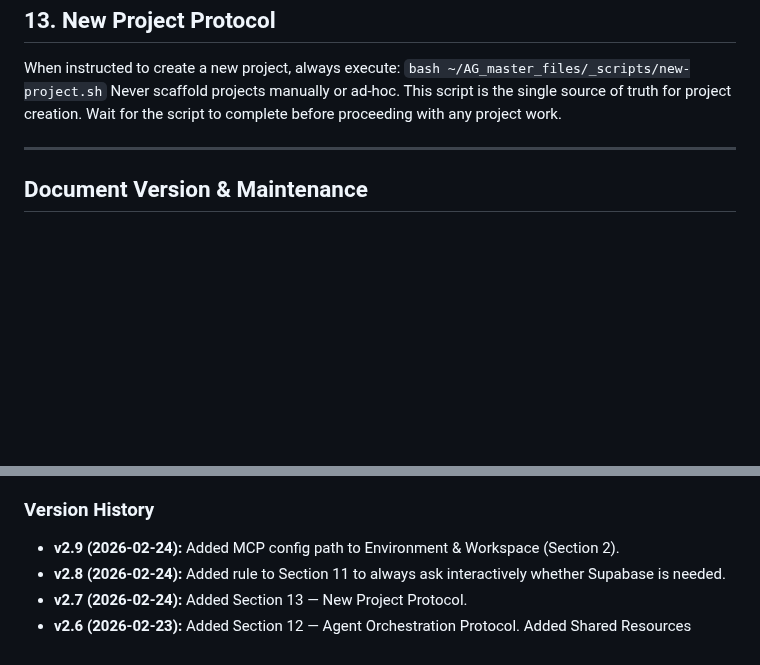
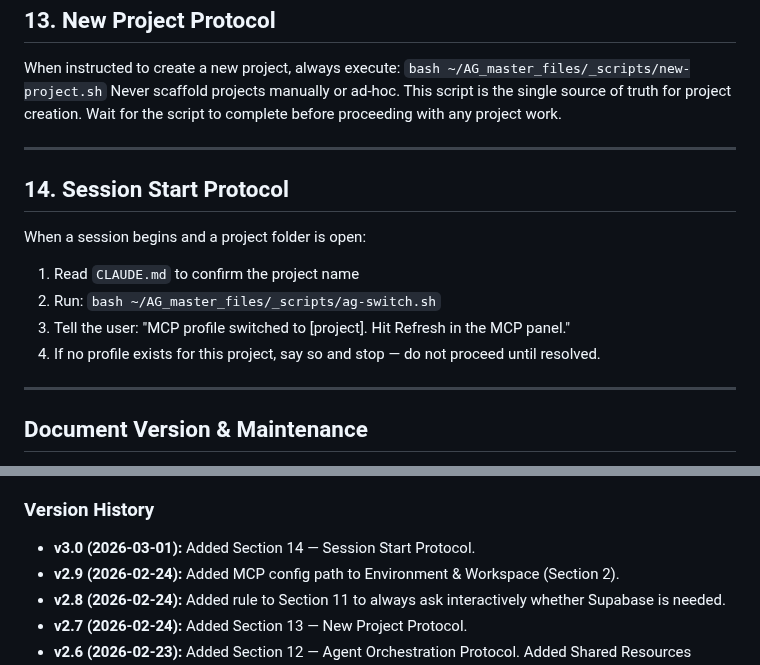
Before and after one commit to AG-2-0-projects-Hub/alfred-ingestor, a Markdown page: GEMINI.md, 2 parts joined by grey strips. GitHub-like rendering; blank space fills up the shorter version.

Commit message:
Update GEMINI.md with Session Start Protocol (v3.0)

```diff
--- a/GEMINI.md
+++ b/GEMINI.md
@@ -297,5 +297,15 @@ Wait for the script to complete before proceeding with any project work.
 
 ---
 
+## 14. Session Start Protocol
+
+When a session begins and a project folder is open:
+1. Read `CLAUDE.md` to confirm the project name
+2. Run: `bash ~/AG_master_files/_scripts/ag-switch.sh`
+3. Tell the user: "MCP profile switched to [project]. Hit Refresh in the MCP panel."
+4. If no profile exists for this project, say so and stop — do not proceed until resolved.
+
+---
+
 ## Document Version & Maintenance
 
@@ -304,6 +314,7 @@ Wait for the script to complete before proceeding with any project work.
 **Review Cycle:** Update when operational patterns reveal new failure modes or needed constraints.
 
 ### Version History
+* **v3.0 (2026-03-01):** Added Section 14 — Session Start Protocol.
 * **v2.9 (2026-02-24):** Added MCP config path to Environment & Workspace (Section 2).
 * **v2.8 (2026-02-24):** Added rule to Section 11 to always ask interactively whether Supabase is needed.
 * **v2.7 (2026-02-24):** Added Section 13 — New Project Protocol.
```
Also changed, not shown: other parts of GEMINI.md (+2 -2 lines).
